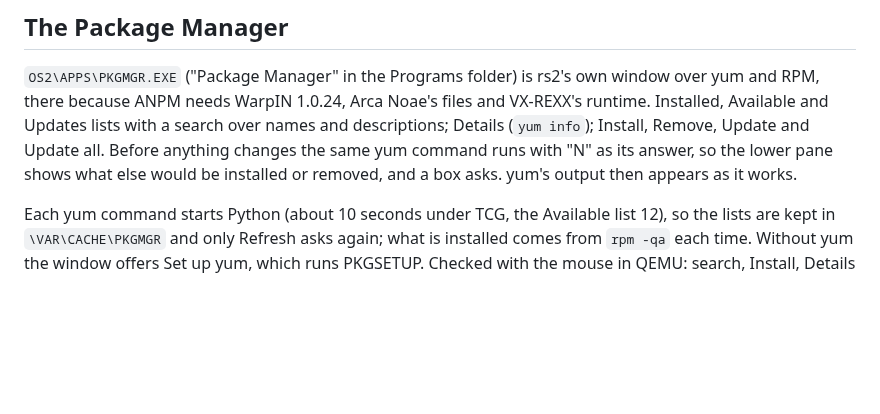
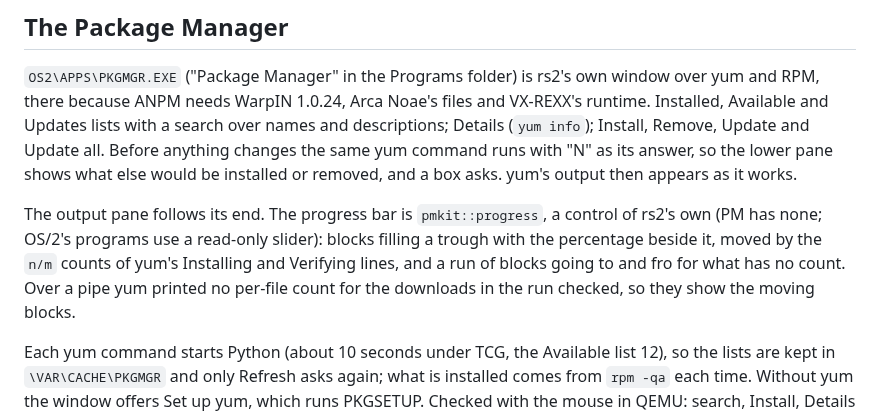
Before and after one commit to dparnell/rs-2, a Markdown page: docs/PACKAGES.md, the part around the change. GitHub-like rendering; blank space fills up the shorter version.

Commit message:
docs: the Package Manager's progress bar
Co-Authored-By: Claude Opus 5.5 <noreply@anthropic.com>

```diff
--- a/docs/PACKAGES.md
+++ b/docs/PACKAGES.md
@@ -49,6 +49,13 @@ search over names and descriptions; Details (`yum info`); Install, Remove,
 Update and Update all. Before anything changes the same yum command runs with
 "N" as its answer, so the lower pane shows what else would be installed or
 removed, and a box asks. yum's output then appears as it works.
+
+The output pane follows its end. The progress bar is `pmkit::progress`, a
+control of rs2's own (PM has none; OS/2's programs use a read-only slider):
+blocks filling a trough with the percentage beside it, moved by the `n/m`
+counts of yum's Installing and Verifying lines, and a run of blocks going to
+and fro for what has no count. Over a pipe yum printed no per-file count for
+the downloads in the run checked, so they show the moving blocks.
 
 Each yum command starts Python (about 10 seconds under TCG, the Available list
 12), so the lists are kept in `\VAR\CACHE\PKGMGR` and only Refresh asks again;
```
